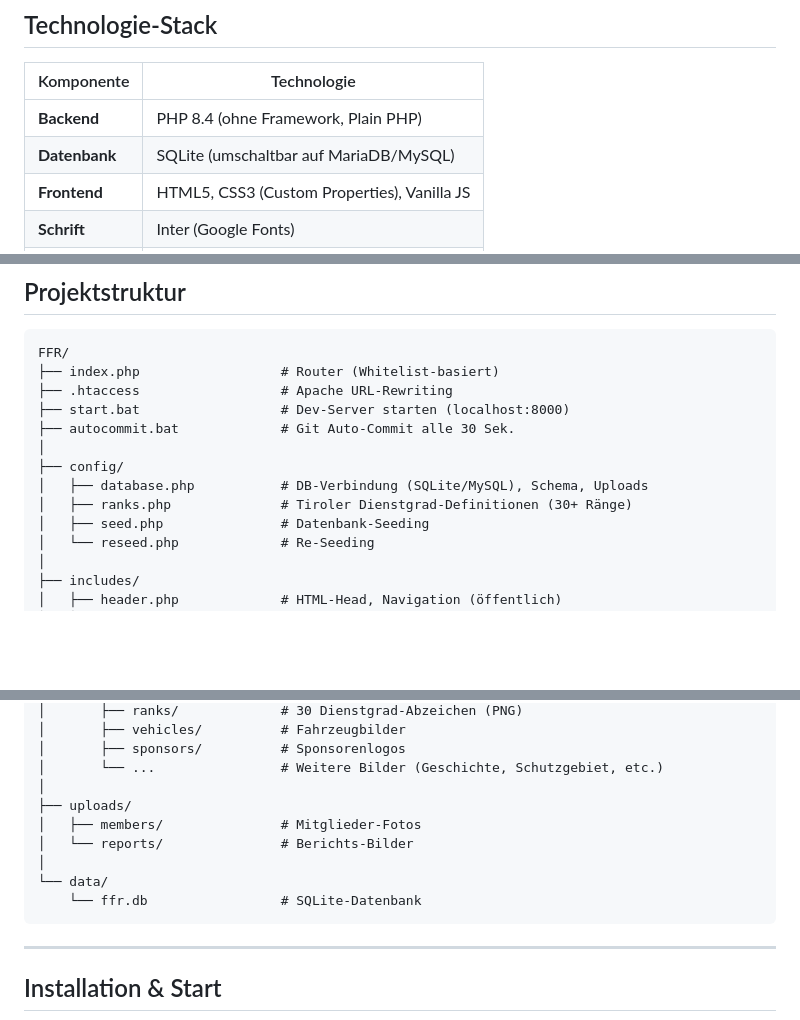
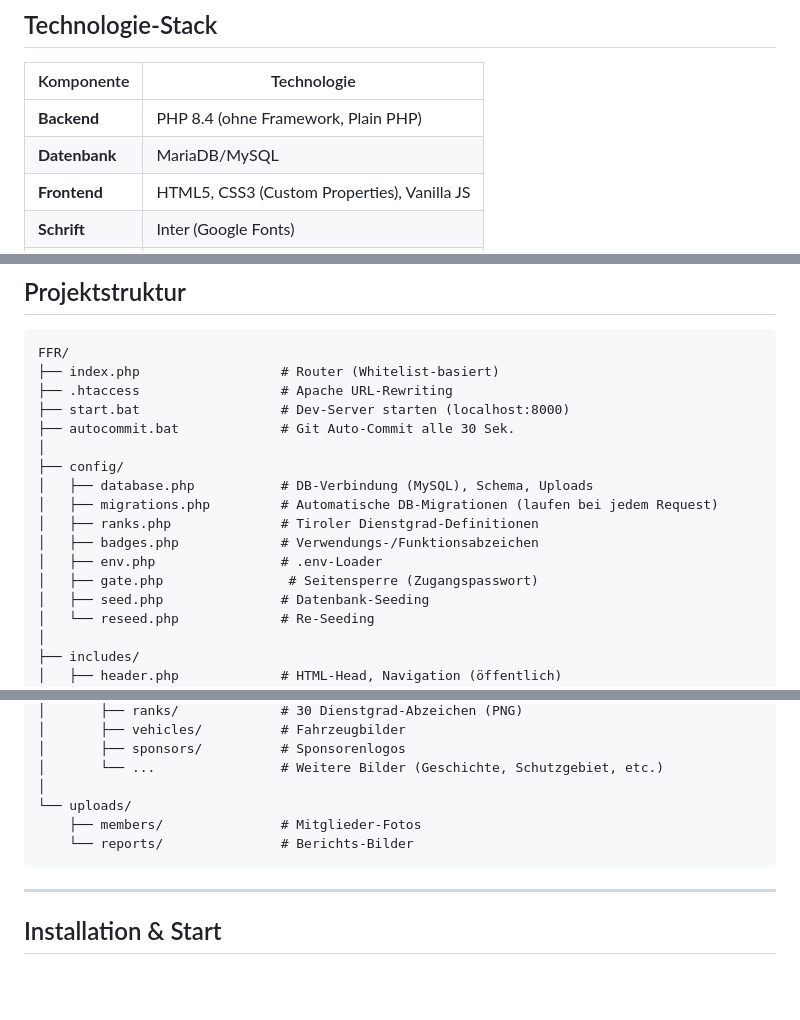
Before and after one commit to Christian445123/Feuerwehr_Reichennau_Website_NEU, a Markdown page: README.md, 3 parts joined by grey strips. Rendered like a GitHub page; blank space fills up the shorter version.

````diff
--- a/README.md
+++ b/README.md
@@ -38,7 +38,7 @@ Die Website bildet die Freiwillige Feuerwehr Reichenau ab mit:
 | Komponente     | Technologie                                  |
 |----------------|----------------------------------------------|
 | **Backend**    | PHP 8.4 (ohne Framework, Plain PHP)          |
-| **Datenbank**  | SQLite (umschaltbar auf MariaDB/MySQL)       |
+| **Datenbank**  | MariaDB/MySQL                                |
 | **Frontend**   | HTML5, CSS3 (Custom Properties), Vanilla JS  |
 | **Schrift**    | Inter (Google Fonts)                         |
 | **Icons**      | Font Awesome 6.5.1 (CDN)                    |
@@ -56,8 +56,12 @@ FFR/
 ├── autocommit.bat             # Git Auto-Commit alle 30 Sek.
 │
 ├── config/
-│   ├── database.php           # DB-Verbindung (SQLite/MySQL), Schema, Uploads
-│   ├── ranks.php              # Tiroler Dienstgrad-Definitionen (30+ Ränge)
+│   ├── database.php           # DB-Verbindung (MySQL), Schema, Uploads
+│   ├── migrations.php         # Automatische DB-Migrationen (laufen bei jedem Request)
+│   ├── ranks.php              # Tiroler Dienstgrad-Definitionen
+│   ├── badges.php             # Verwendungs-/Funktionsabzeichen
+│   ├── env.php                # .env-Loader
+│   ├── gate.php                # Seitensperre (Zugangspasswort)
 │   ├── seed.php               # Datenbank-Seeding
 │   └── reseed.php             # Re-Seeding
 │
@@ -102,12 +106,9 @@ FFR/
 │       ├── sponsors/          # Sponsorenlogos
 │       └── ...                # Weitere Bilder (Geschichte, Schutzgebiet, etc.)
 │
-├── uploads/
-│   ├── members/               # Mitglieder-Fotos
-│   └── reports/               # Berichts-Bilder
-│
-└── data/
-    └── ffr.db                 # SQLite-Datenbank
+└── uploads/
+    ├── members/               # Mitglieder-Fotos
+    └── reports/               # Berichts-Bilder
 ```
 
 ---
````
